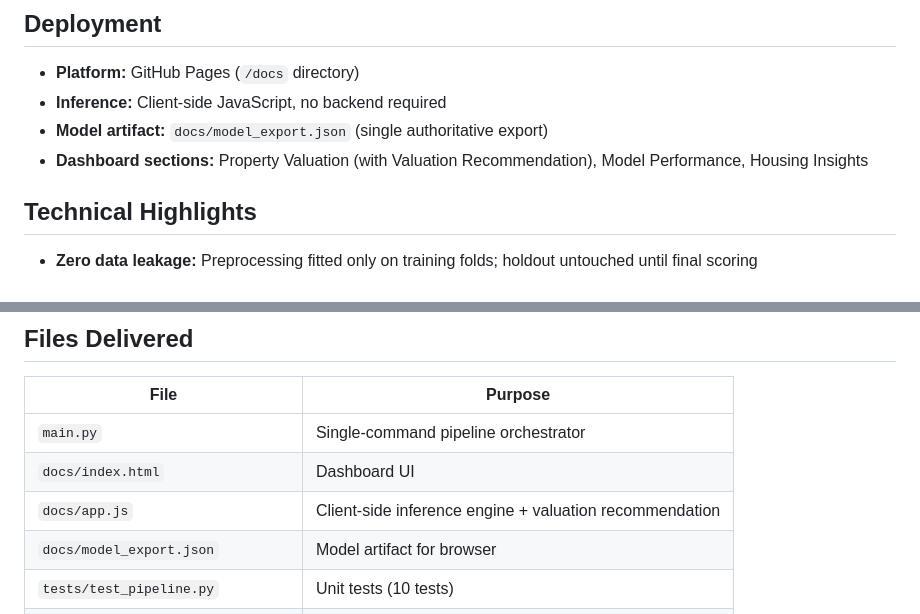
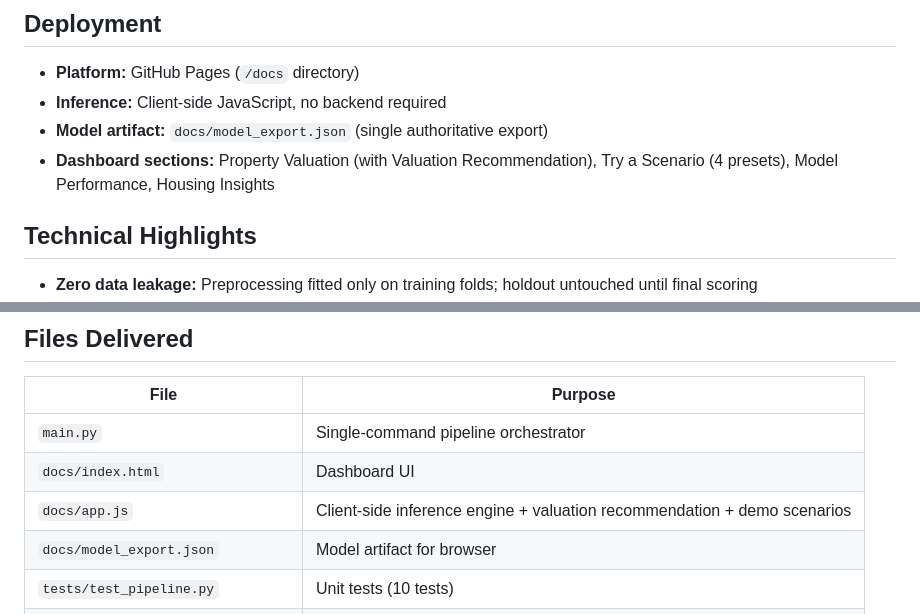
Before and after one commit to girishshenoy16/House-Price-Prediction-using-Regression-Models, a Markdown page: reports/executive_summary.md, 2 parts joined by grey strips. GitHub-like rendering.

```diff
--- a/reports/executive_summary.md
+++ b/reports/executive_summary.md
@@ -45,7 +45,7 @@ Browser-side JavaScript inference
 - **Platform:** GitHub Pages (`/docs` directory)
 - **Inference:** Client-side JavaScript, no backend required
 - **Model artifact:** `docs/model_export.json` (single authoritative export)
-- **Dashboard sections:** Property Valuation (with Valuation Recommendation), Model Performance, Housing Insights
+- **Dashboard sections:** Property Valuation (with Valuation Recommendation), Try a Scenario (4 presets), Model Performance, Housing Insights
 
 ## Technical Highlights
 
@@ -65,7 +65,7 @@ Browser-side JavaScript inference
 |------|---------|
 | `main.py` | Single-command pipeline orchestrator |
 | `docs/index.html` | Dashboard UI |
-| `docs/app.js` | Client-side inference engine + valuation recommendation |
+| `docs/app.js` | Client-side inference engine + valuation recommendation + demo scenarios |
 | `docs/model_export.json` | Model artifact for browser |
 | `tests/test_pipeline.py` | Unit tests (10 tests) |
 | `tests/test_js_parity.py` | 5-case Python ↔ JS parity suite |
```
Also changed, not shown: README.md (+4 -0 lines), reports/detailed_project_report.md (+20 -0 lines), outputs/live-dashboard.png, 3 other files.
